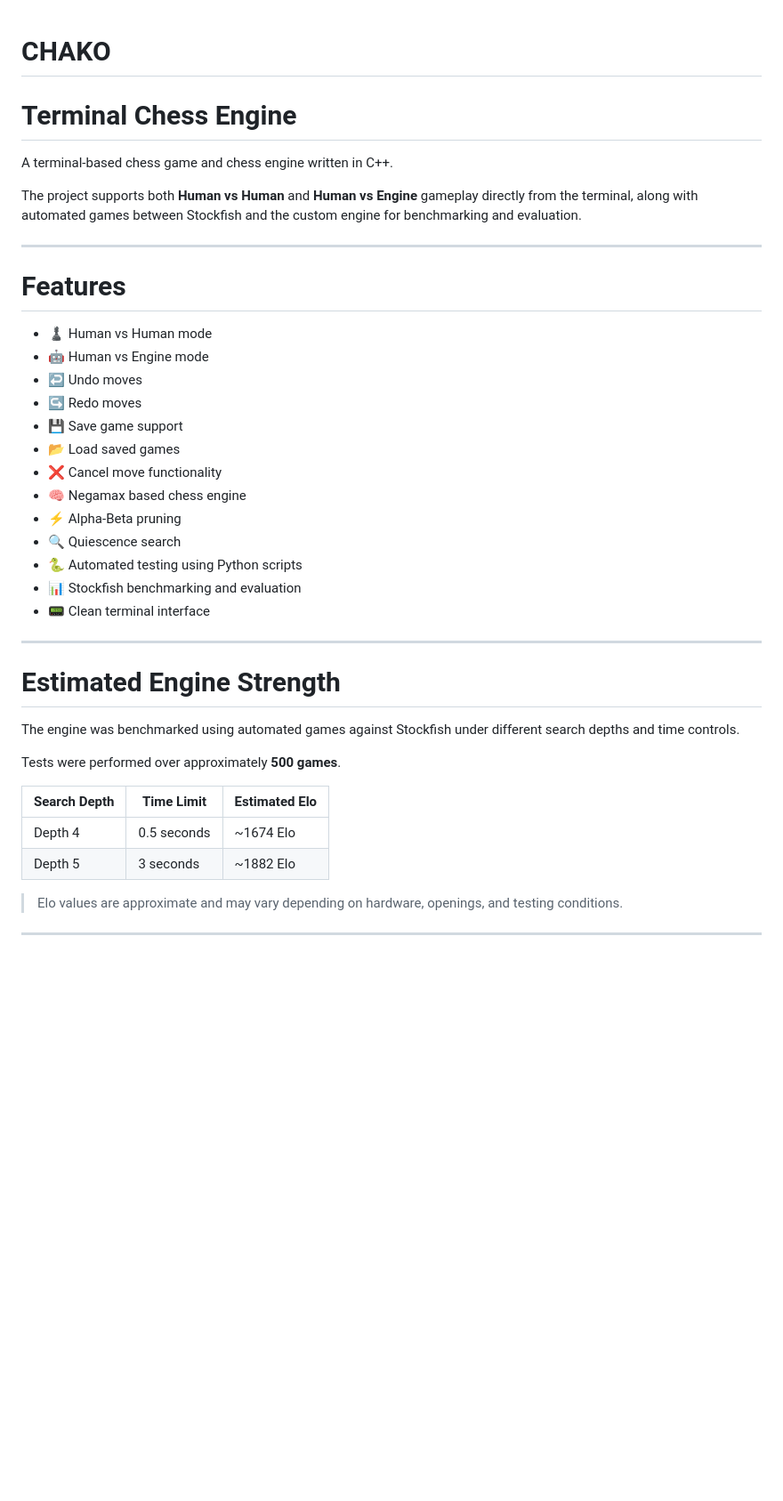
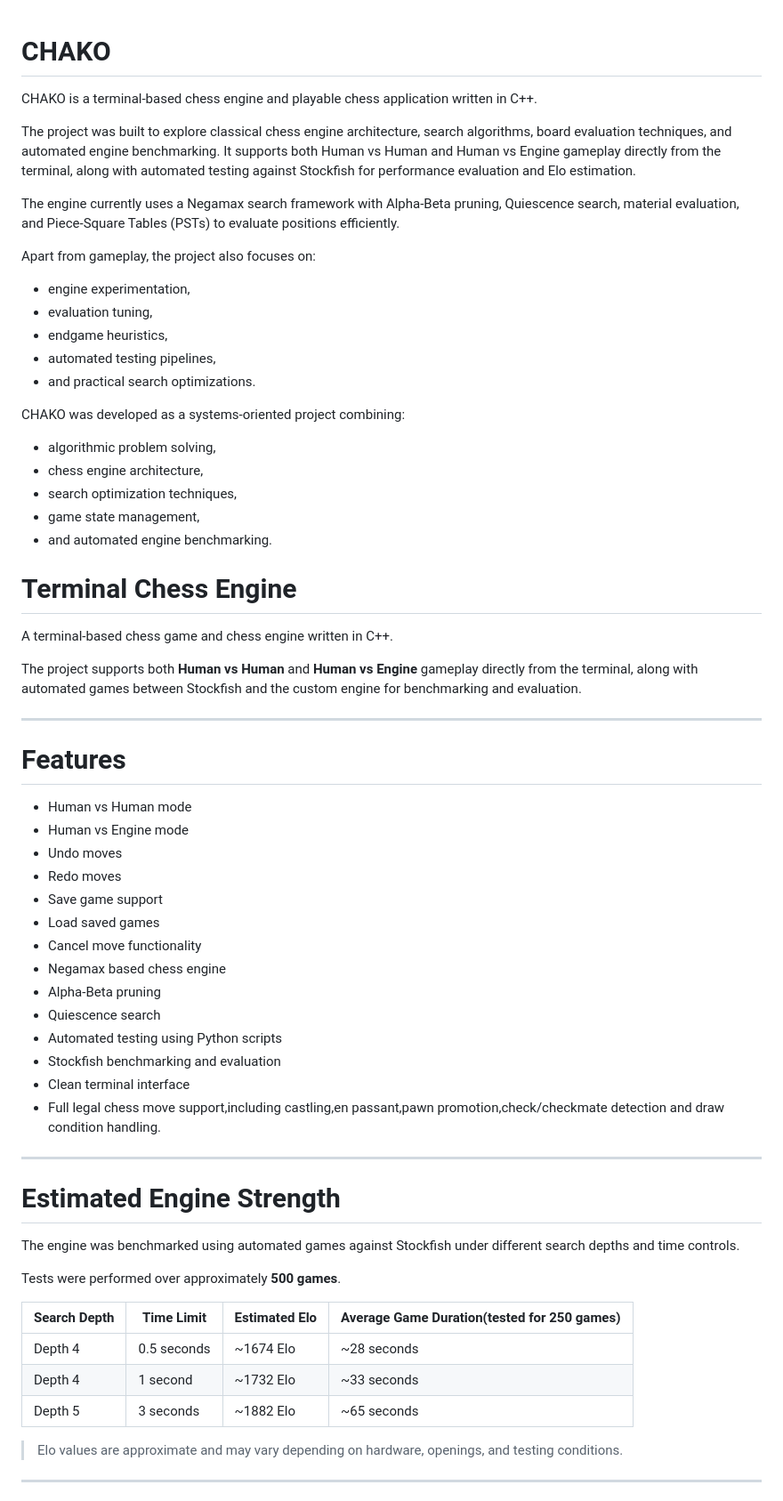
Before and after one commit to Sainikhil-tah/CHAKO, a Markdown page: README.md, the part around one of its changes. Shown at 89% size. GitHub-like rendering; blank space fills up the shorter version.

```diff
--- a/README.md
+++ b/README.md
@@ -1,5 +1,24 @@
 # CHAKO
 
+CHAKO is a terminal-based chess engine and playable chess application written in C++.
+
+The project was built to explore classical chess engine architecture, search algorithms, board evaluation techniques, and automated engine benchmarking. It supports both Human vs Human and Human vs Engine gameplay directly from the terminal, along with automated testing against Stockfish for performance evaluation and Elo estimation.
+
+The engine currently uses a Negamax search framework with Alpha-Beta pruning, Quiescence search, material evaluation, and Piece-Square Tables (PSTs) to evaluate positions efficiently.
+
+Apart from gameplay, the project also focuses on:
+- engine experimentation,
+- evaluation tuning,
+- endgame heuristics,
+- automated testing pipelines,
+- and practical search optimizations.
+
+CHAKO was developed as a systems-oriented project combining:
+- algorithmic problem solving,
+- chess engine architecture,
+- search optimization techniques,
+- game state management,
+- and automated engine benchmarking.
 # Terminal Chess Engine
 
 A terminal-based chess game and chess engine written in C++.
@@ -10,20 +29,20 @@ The project supports both **Human vs Human** and **Human vs Engine** gameplay di
 
 # Features
 
-* ♟️ Human vs Human mode
-* 🤖 Human vs Engine mode
-* ↩️ Undo moves
-* ↪️ Redo moves
-* 💾 Save game support
-* 📂 Load saved games
-* ❌ Cancel move functionality
-* 🧠 Negamax based chess engine
-* ⚡ Alpha-Beta pruning
-* 🔍 Quiescence search
-* 🐍 Automated testing using Python scripts
-* 📊 Stockfish benchmarking and evaluation
-* 📟 Clean terminal interface
-
+* Human vs Human mode
+* Human vs Engine mode
+* Undo moves
+* Redo moves
+* Save game support
+* Load saved games
+* Cancel move functionality
+* Negamax based chess engine
+* Alpha-Beta pruning
+* Quiescence search
+* Automated testing using Python scripts
+* Stockfish benchmarking and evaluation
+* Clean terminal interface
+* Full legal chess move support,including castling,en passant,pawn promotion,check/checkmate detection and draw condition handling.
 ---
 
 # Estimated Engine Strength
@@ -32,11 +51,11 @@ The engine was benchmarked using automated games against Stockfish under differe
 
 Tests were performed over approximately **500 games**.
 
-| Search Depth | Time Limit  | Estimated Elo |
-| ------------ | ----------- | ------------- |
-| Depth 4      | 0.5 seconds | ~1674 Elo     |
-| Depth 5      | 3 seconds   | ~1882 Elo     |
-
+| Search Depth | Time Limit  | Estimated Elo | Average Game Duration(tested for 250 games)|
+| ------------ | ----------- | ------------- | --------------------- |
+| Depth 4      | 0.5 seconds | ~1674 Elo     | ~28 seconds           |
+| Depth 4      | 1 second    | ~1732 Elo     | ~33 seconds           |
+| Depth 5      | 3 seconds   | ~1882 Elo     | ~65 seconds           |
 > Elo values are approximate and may vary depending on hardware, openings, and testing conditions.
 
 ---
```
Also changed, not shown: other parts of README.md (+47 -6 lines).
